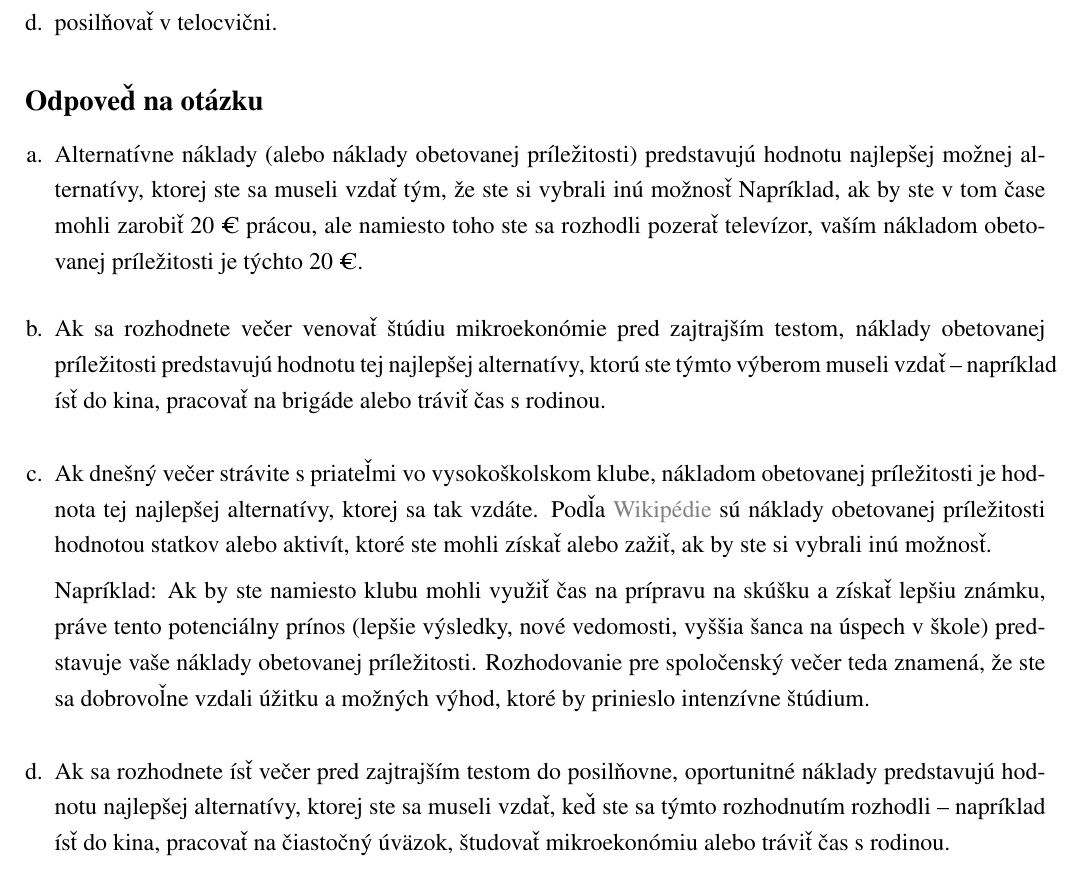
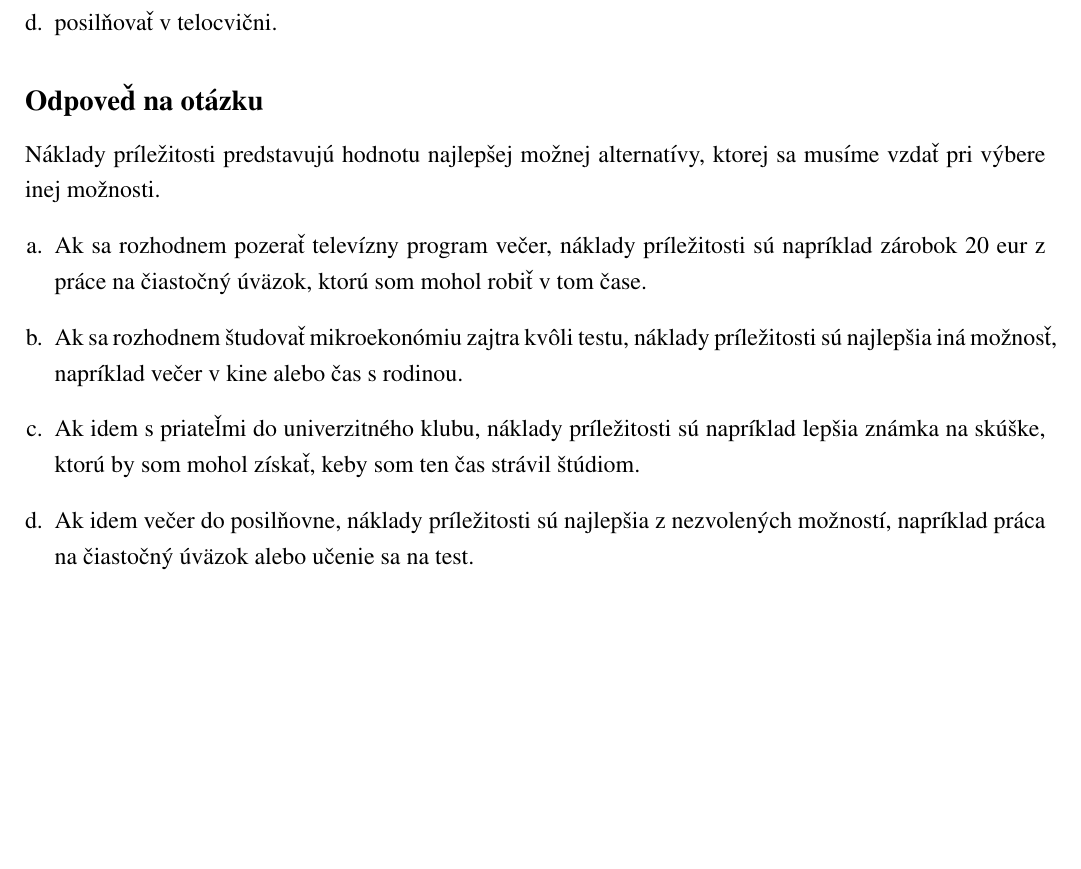
Before and after one commit to BogdanZhivanovikj/EUBA-UK_DOCS, a LaTeX document (Základy _ekonómie_DU_Zhivanovikj_2025.tex): part of page 6 of 13, cut so that both start at the same text, the shorter picture padded with empty space. Compiled offline with pdfLaTeX.

Commit message:
Update Základy _ekonómie_DU_Zhivanovikj_2025.tex

```diff
--- a/Základy _ekonómie_DU_Zhivanovikj_2025.tex
+++ b/Základy _ekonómie_DU_Zhivanovikj_2025.tex
@@ -515,22 +515,18 @@ Figure 3: Monopol – Strata $((P - ATC)\cdot Q^* < 0)$
 	\end{enumerate}
 
 	\subsection*{Odpoveď na otázku}
+		Náklady príležitosti predstavujú hodnotu najlepšej možnej alternatívy, ktorej sa musíme vzdať pri výbere inej možnosti.
 	\begin{enumerate}[a.]
-		\item
-		Alternatívne náklady (alebo náklady obetovanej príležitosti) predstavujú hodnotu najlepšej možnej alternatívy, ktorej ste sa museli vzdať tým, že ste si vybrali inú možnosť
-		Napríklad, ak by ste v tom čase mohli zarobiť 20 € prácou, ale namiesto toho ste sa rozhodli pozerať televízor, vaším nákladom obetovanej príležitosti je týchto 20 €.
-		\vspace*{0.2cm}
-		\item
-		Ak sa rozhodnete večer venovať štúdiu mikroekonómie pred zajtrajším testom, náklady obetovanej príležitosti predstavujú hodnotu tej najlepšej alternatívy, ktorú ste týmto výberom museli vzdať – napríklad ísť do kina, pracovať na brigáde alebo tráviť čas s rodinou.
-		\vspace*{0.3cm}
-		\item
-		Ak dnešný večer strávite s priateľmi vo vysokoškolskom klube, nákladom obetovanej príležitosti je hodnota tej najlepšej alternatívy, ktorej sa tak vzdáte. Podľa \href{https://sk.wikipedia.org/wiki/Alternat%C3%ADvne_n%C3%A1klady}{Wikipédie} sú náklady obetovanej príležitosti hodnotou statkov alebo aktivít, ktoré ste mohli získať alebo zažiť, ak by ste si vybrali inú možnosť.
+	\item
+	Ak sa rozhodnem pozerať televízny program večer, náklady príležitosti sú napríklad zárobok 20 eur z práce na čiastočný úväzok, ktorú som mohol robiť v tom čase.
+	\item
+	Ak sa rozhodnem študovať mikroekonómiu zajtra kvôli testu, náklady príležitosti sú najlepšia iná možnosť, napríklad večer v kine alebo čas s rodinou.
+	\item
+	Ak idem s priateľmi do univerzitného klubu, náklady príležitosti sú napríklad lepšia známka na skúške, ktorú by som mohol získať, keby som ten čas strávil štúdiom.
+	\item
+	Ak idem večer do posilňovne, náklady príležitosti sú najlepšia z nezvolených možností, napríklad práca na čiastočný úväzok alebo učenie sa na test.
+	\end{enumerate}
 
-		Napríklad: Ak by ste namiesto klubu mohli využiť čas na prípravu na skúšku a získať lepšiu známku, práve tento potenciálny prínos (lepšie výsledky, nové vedomosti, vyššia šanca na úspech v škole) predstavuje vaše náklady obetovanej príležitosti. Rozhodovanie pre spoločenský večer teda znamená, že ste sa dobrovoľne vzdali úžitku a možných výhod, ktoré by prinieslo intenzívne štúdium.
-		\vspace*{0.3cm}
-		\item
-		Ak sa rozhodnete ísť večer pred zajtrajším testom do posilňovne, oportunitné náklady predstavujú hodnotu najlepšej alternatívy, ktorej ste sa museli vzdať, keď ste sa týmto rozhodnutím rozhodli – napríklad ísť do kina, pracovať na čiastočný úväzok, študovať mikroekonómiu alebo tráviť čas s rodinou.
-	\end{enumerate}
 	\newpage
 
 
```
